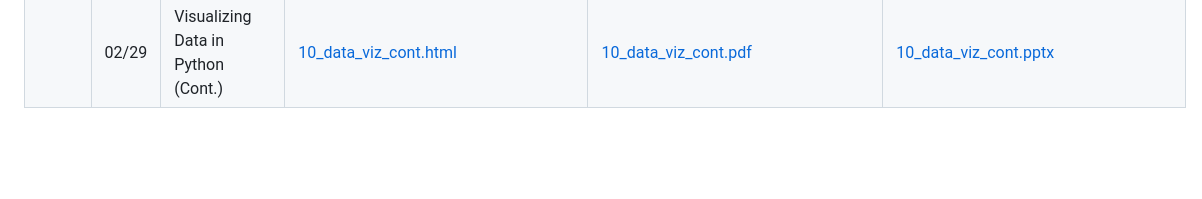
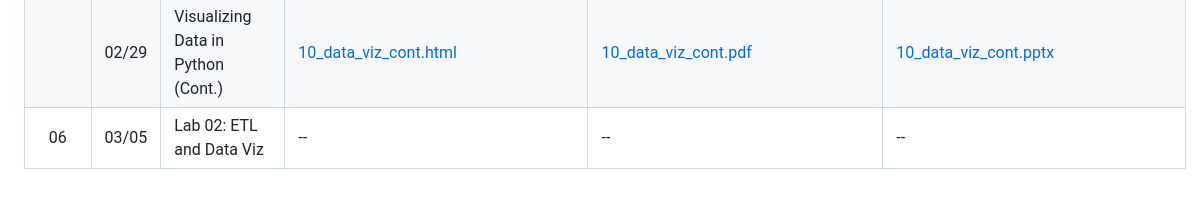
Before and after one commit to fmegahed/isa419, a Markdown page: README.md, the part around the change. Drawn GitHub-style; blank space fills up the shorter version.

```diff
--- a/README.md
+++ b/README.md
@@ -20,3 +20,4 @@ This repo contains my lecture notes (created in R Markdown) for an undergraduate
 |            |    02/22    | Lab 01: ETL on [portmap.csv](https://github.com/fmegahed/isa419/blob/main/data/portmap.csv)  | -- | -- | -- |
 |      05      |    02/27    | Visualizing Data in Pandas        | [09_data_viz_intro.html](https://fmegahed.github.io/isa419/spring2024/class09/09_data_viz_intro.html) | [09_data_viz_intro.pdf](https://github.com/fmegahed/isa419/raw/main/pdfs/09_data_viz_intro.pdf) | [09_data_viz_intro.pptx](https://github.com/fmegahed/isa419/raw/main/ppts/09_data_viz_intro.pptx) |
 |            |    02/29    | Visualizing Data in Python (Cont.)        | [10_data_viz_cont.html](https://fmegahed.github.io/isa419/spring2024/class10/10_data_viz_cont.html) | [10_data_viz_cont.pdf](https://github.com/fmegahed/isa419/raw/main/pdfs/10_data_viz_cont.pdf) | [10_data_viz_cont.pptx](https://github.com/fmegahed/isa419/raw/main/ppts/10_data_viz_cont.pptx) |
+|      06      |    03/05    | Lab 02: ETL and Data Viz        | -- | -- | -- |
```
